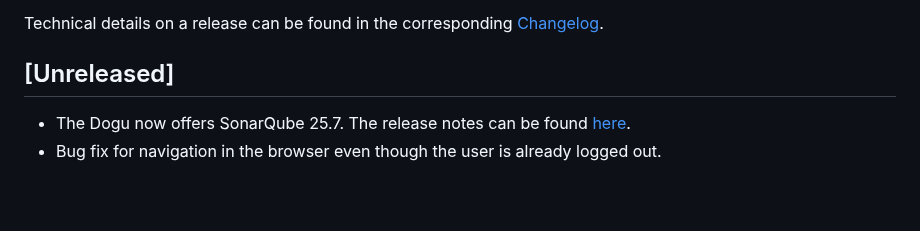
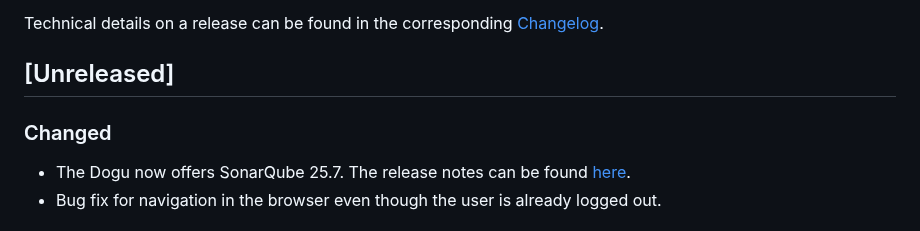
Before and after one commit to cloudogu/sonar, a Markdown page: docs/gui/release_notes_en.md, the part around the change. GitHub-like rendering; blank space fills up the shorter version.

Commit message:
Release-notes format

```diff
--- a/docs/gui/release_notes_en.md
+++ b/docs/gui/release_notes_en.md
@@ -5,6 +5,7 @@ Below you will find the release notes for the SonarQube Dogu.
 Technical details on a release can be found in the corresponding [Changelog](https://docs.cloudogu.com/en/docs/dogus/sonar/CHANGELOG/).
 
 ## [Unreleased]
+### Changed
 * The Dogu now offers SonarQube 25.7. The release notes can be found [here](https://docs.sonarsource.com/sonarqube-community-build/server-update-and-maintenance/release-notes).
 * Bug fix for navigation in the browser even though the user is already logged out.
 
```
